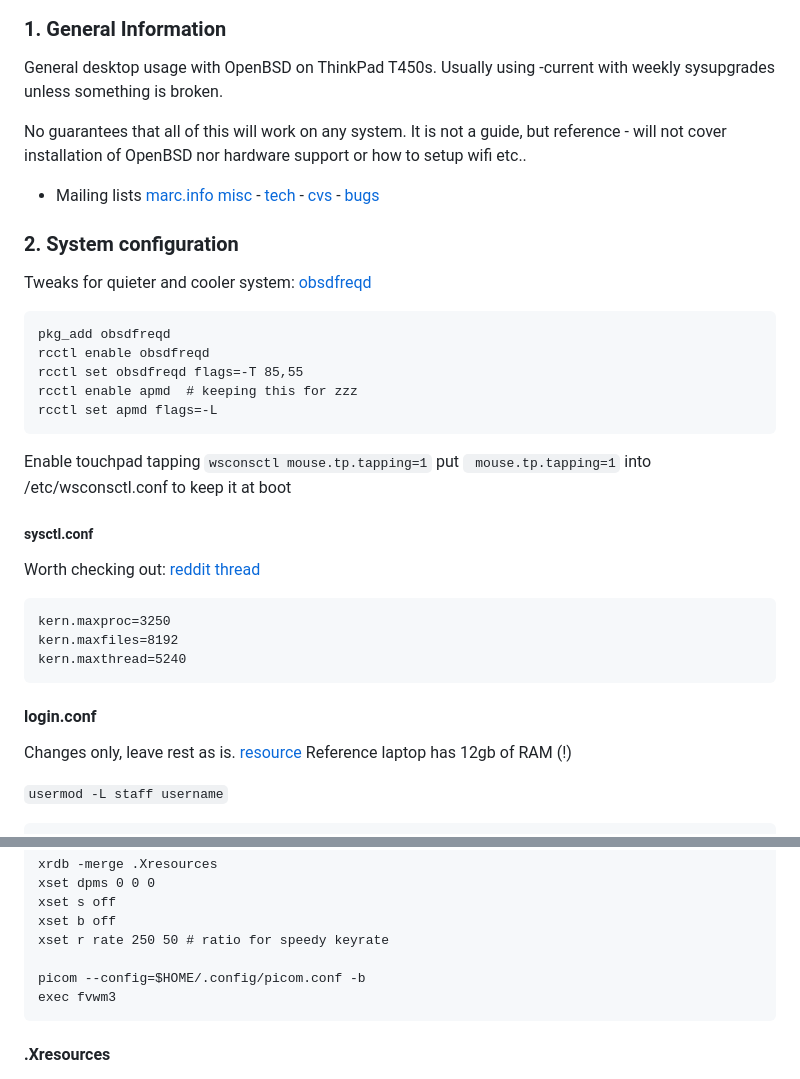
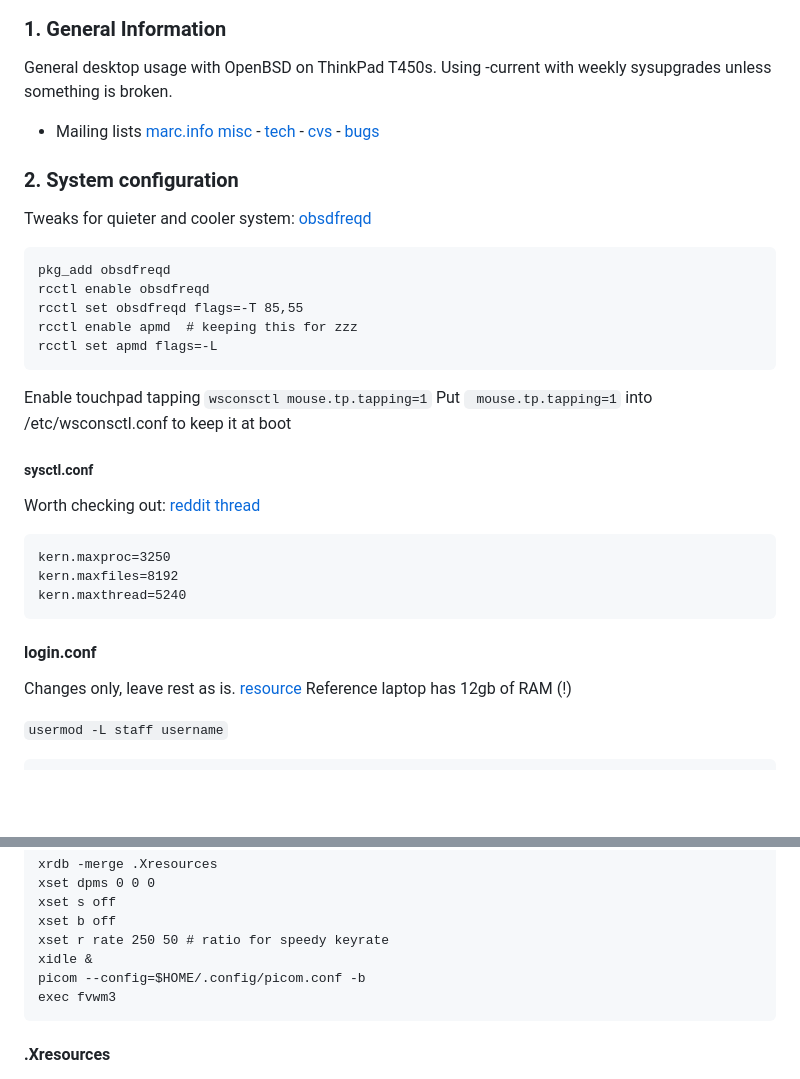
Before and after one commit to typicat/typicat.github.io, a Markdown page: index.md, 2 parts joined by grey strips. GitHub-like rendering; blank space fills up the shorter version.

````diff
--- a/index.md
+++ b/index.md
@@ -2,14 +2,12 @@
 ![Puffy OpenBSD logo](images/puffy.png)
 ### 1. General Information
 General desktop usage with OpenBSD on ThinkPad T450s.
-Usually using -current with weekly sysupgrades unless something is broken.
+Using -current with weekly sysupgrades unless something is broken.
 
-No guarantees that all of this will work on any system. It is not a guide, but reference - will not cover installation of OpenBSD nor hardware support or how to setup wifi etc..
 
 - Mailing lists
 [marc.info](https://marc.info)
 [misc](https://marc.info/?l=openbsd-misc) - [tech](https://marc.info/?l=openbsd-tech) - [cvs](https://marc.info/?l=openbsd-cvs) - [bugs](https://marc.info/?l=openbsd-bugs)
-
 
 
 ### 2. System configuration
@@ -24,7 +22,8 @@ rcctl set apmd flags=-L
 
 Enable touchpad tapping
 ``` wsconsctl mouse.tp.tapping=1 ```
-put ``` mouse.tp.tapping=1``` into /etc/wsconsctl.conf to keep it at boot
+Put ``` mouse.tp.tapping=1``` into /etc/wsconsctl.conf to keep it at boot
+
 
 
 ##### sysctl.conf
@@ -38,6 +37,7 @@ kern.maxthread=5240
 #### login.conf
 Changes only, leave rest as is. [resource](https://sohcahtoa.org.uk/openbsd.html)
 Reference laptop has 12gb of RAM (!)
+
 
 ``` usermod -L staff username ```
 ```
@@ -73,7 +73,7 @@ xset dpms 0 0 0
 xset s off
 xset b off
 xset r rate 250 50 # ratio for speedy keyrate
-
+xidle &
 picom --config=$HOME/.config/picom.conf -b
 exec fvwm3
 ```
````
Also changed, not shown: other parts of index.md (+1 -2 lines).
